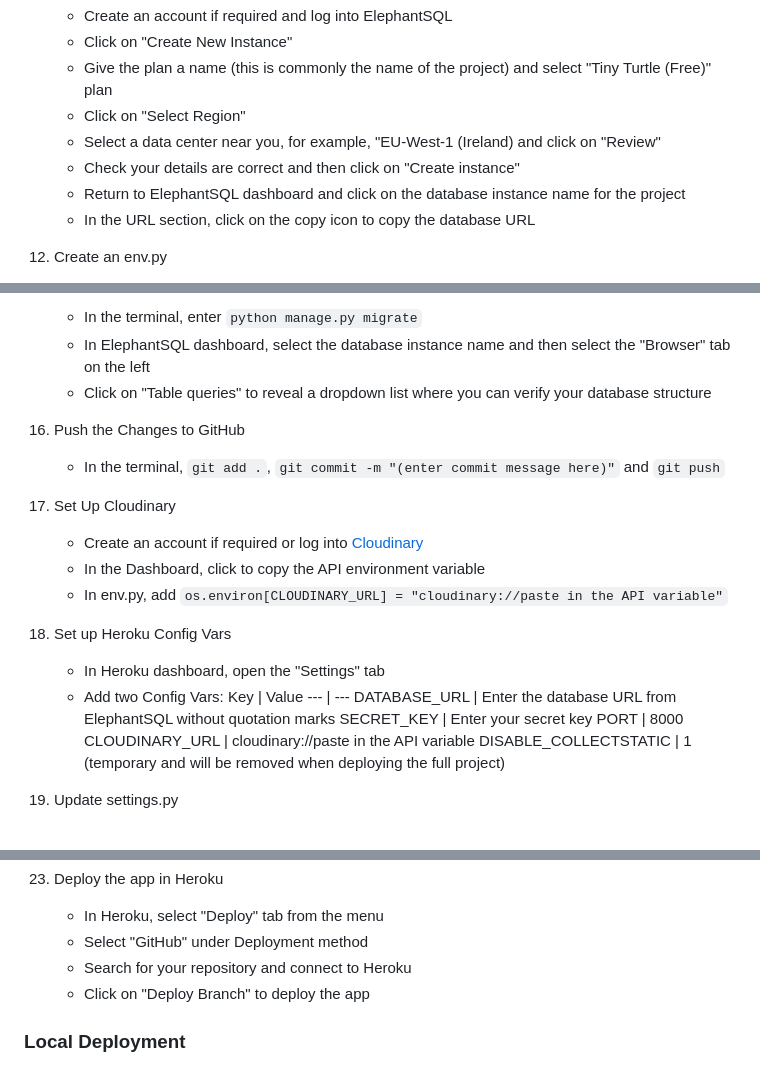
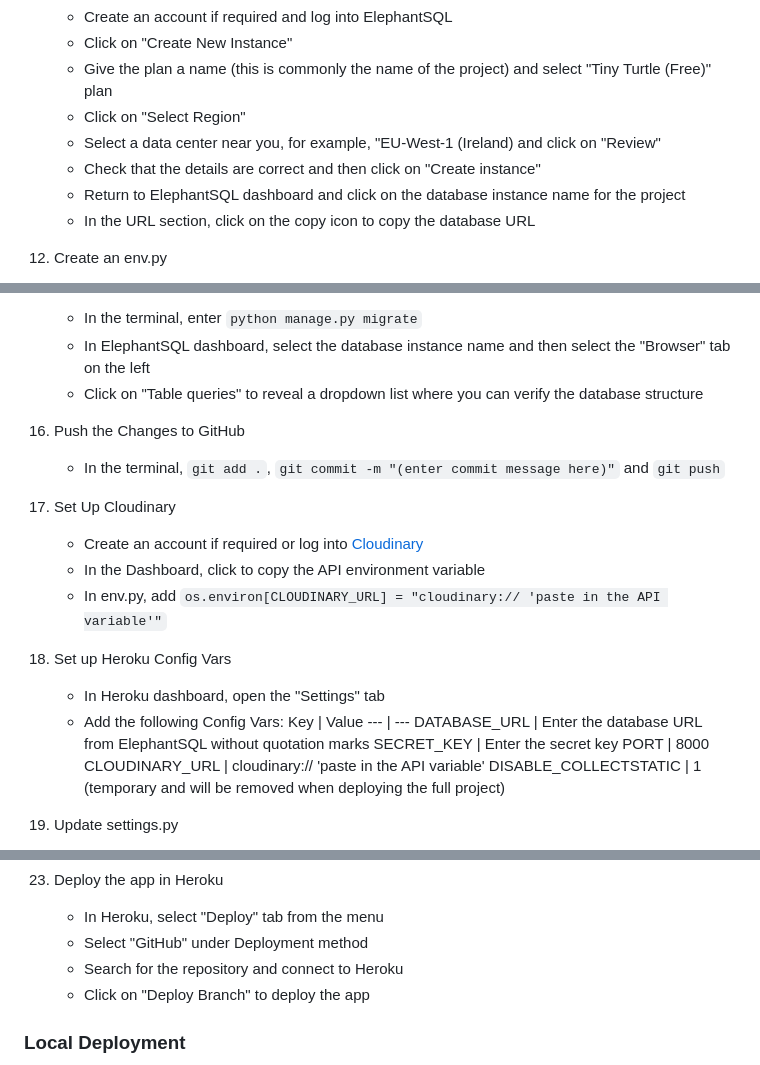
Before and after one commit to ShizukaDonaghue/happy-beans, a Markdown page: README.md, 3 parts joined by grey strips. GitHub-like rendering.

```diff
--- a/README.md
+++ b/README.md
@@ -557,7 +557,7 @@ The following are the steps to deploy the application on Heroku.
 	* Give the plan a name (this is commonly the name of the project) and select "Tiny Turtle (Free)" plan
 	* Click on "Select Region"
 	* Select a data center near you, for example, "EU-West-1 (Ireland) and click on "Review"
-	* Check your details are correct and then click on "Create instance"
+	* Check that the details are correct and then click on "Create instance"
 	* Return to ElephantSQL dashboard and click on the database instance name for the project
 	* In the URL section, click on the copy icon to copy the database URL
 12. Create an env.py
@@ -594,22 +594,22 @@ The following are the steps to deploy the application on Heroku.
 15. Migrate Database Structure to the ElephantSQL database
 	* In the terminal, enter `python manage.py migrate`
 	* In ElephantSQL dashboard, select the database instance name and then select the "Browser" tab on the left
-	* Click on "Table queries" to reveal a dropdown list where you can verify your database structure
+	* Click on "Table queries" to reveal a dropdown list where you can verify the database structure
 16. Push the Changes to GitHub
 	* In the terminal, `git add .`, `git commit -m "(enter commit message here)"` and `git push`
 17. Set Up Cloudinary
 	* Create an account if required or log into [Cloudinary](https://cloudinary.com/)
 	* In the Dashboard, click to copy the API environment variable
-	* In env.py, add `os.environ[CLOUDINARY_URL] = "cloudinary://paste in the API variable"`
+	* In env.py, add `os.environ[CLOUDINARY_URL] = "cloudinary:// 'paste in the API variable'"`
 18. Set up Heroku Config Vars
 	* In Heroku dashboard, open the "Settings" tab
-	* Add two Config Vars:
+	* Add the following Config Vars:
 		Key | Value
 		--- | ---
 		DATABASE_URL | Enter the database URL from ElephantSQL without quotation marks
-		SECRET_KEY | Enter your secret key
+		SECRET_KEY | Enter the secret key
 		PORT | 8000
-		CLOUDINARY_URL | cloudinary://paste in the API variable
+		CLOUDINARY_URL | cloudinary:// 'paste in the API variable'
 		DISABLE_COLLECTSTATIC | 1 (temporary and will be removed when deploying the full project)
 19. Update settings.py
 	* In settings.py, add Cloudinary libraries in INSTALLED_APPS
@@ -672,7 +672,7 @@ The following are the steps to deploy the application on Heroku.
 23. Deploy the app in Heroku
 	* In Heroku, select "Deploy" tab from the menu
 	* Select "GitHub" under Deployment method
-	* Search for your repository and connect to Heroku
+	* Search for the repository and connect to Heroku
 	* Click on "Deploy Branch" to deploy the app
 
 ### Local Deployment
```
Also changed, not shown: other parts of README.md (+1 -1 lines).
